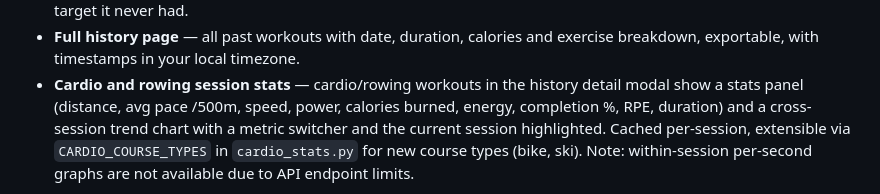
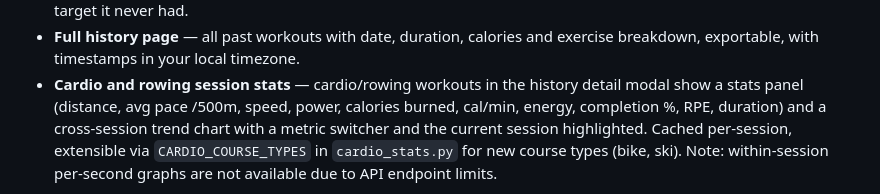
Before and after one commit to labatt/speediance-smartgym-workout-manager, a Markdown page: README.md, the part around the change. Rendered like a GitHub page.

Commit message:
docs: include cal/min in cardio stats panel list (Task 7)

```diff
--- a/README.md
+++ b/README.md
@@ -52,7 +52,7 @@ the same limitations. Use at your own risk.
   breakdown, exportable, with timestamps in your local timezone.
 - **Cardio and rowing session stats** — cardio/rowing workouts in the history detail
   modal show a stats panel (distance, avg pace /500m, speed, power, calories burned,
-  energy, completion %, RPE, duration) and a cross-session trend chart with a metric
+  cal/min, energy, completion %, RPE, duration) and a cross-session trend chart with a metric
   switcher and the current session highlighted. Cached per-session, extensible via
   `CARDIO_COURSE_TYPES` in `cardio_stats.py` for new course types (bike, ski). Note:
   within-session per-second graphs are not available due to API endpoint limits.
```
